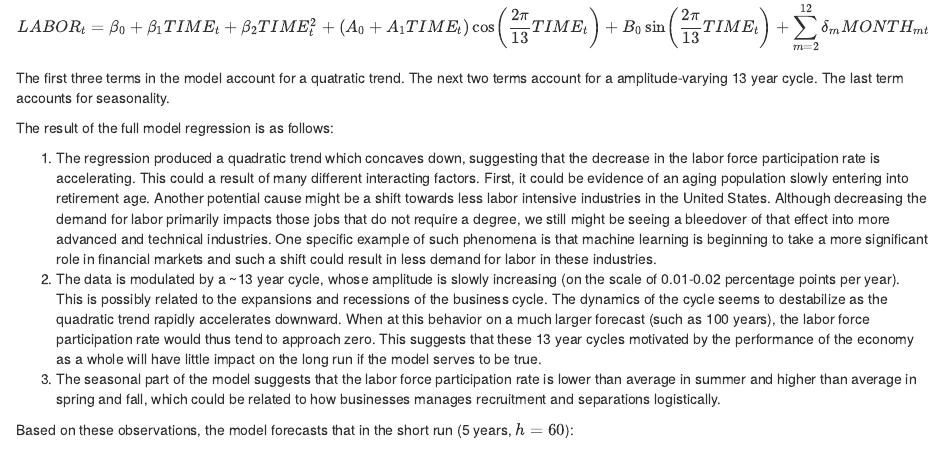
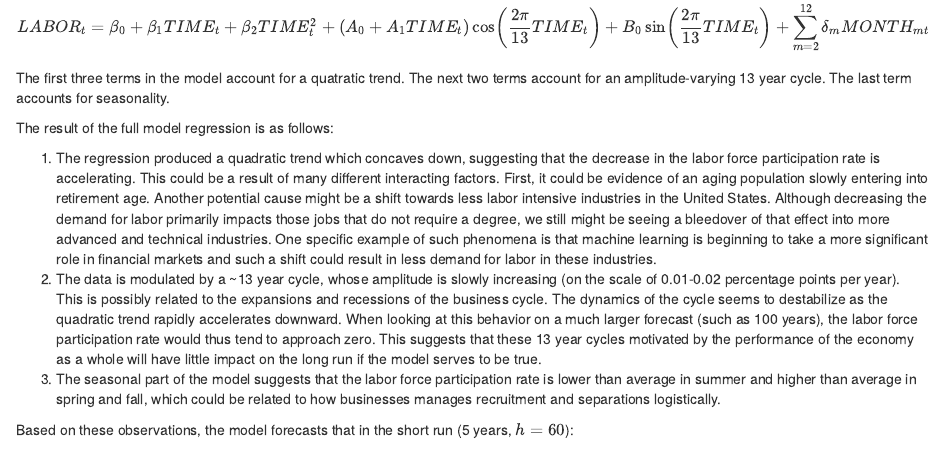
Before and after one commit to RChapm/Project1, an R Markdown document (final.rmd): the page in a window 1100 px wide, from 14400 px down. Rendered offline with R 4.5, knitr and Pandoc, with nearby package versions; code that draws random numbers runs with fixed seeds of ours.

Commit message:
minor typos

```diff
--- a/final.rmd
+++ b/final.rmd
@@ -265,12 +265,12 @@ We must note that the prediction interval which `forecast` produces must be take
 **Conclusions**
 
 To model the evolution of the civilian labor force participation rate (Bachelor's degree and higher, 25 years and over), our final chosen model is $$LABOR_t=\beta_0+\beta_1TIME_t+\beta_2TIME^2_t+(A_0+A_1TIME_t)\cos\left(\frac{2\pi}{13}TIME_t\right)+B_0\sin\left(\frac{2\pi}{13}TIME_t\right)+\sum_{m=2}^{12}\delta_mMONTH_{mt}$$
-The first three terms in the model account for a quatratic trend. The next two terms account for a amplitude-varying 13 year cycle. The last term accounts for seasonality.
+The first three terms in the model account for a quatratic trend. The next two terms account for an amplitude-varying 13 year cycle. The last term accounts for seasonality.
 
 The result of the full model regression is as follows:
 
-1. The regression  produced a quadratic trend which concaves down, suggesting that the decrease in the labor force participation rate is accelerating. This could a result of many different interacting factors. First, it could be evidence of an aging population slowly entering into retirement age. Another potential cause might be a shift towards less labor intensive industries in the United States. Although decreasing the demand for labor primarily impacts those jobs that do not require a degree, we still might be seeing a bleedover of that effect into more advanced and technical industries. One specific example of such phenomena is that machine learning is beginning to take a more significant role in financial markets and such a shift could result in less demand for labor in these industries.
-2. The data is modulated by a ~13 year cycle, whose amplitude is slowly increasing (on the scale of 0.01-0.02 percentage points per year). This is possibly related to the expansions and recessions of the business cycle. The dynamics of the cycle seems to destabilize as the quadratic trend rapidly accelerates downward. When at this behavior on a much larger forecast (such as 100 years), the labor force participation rate would thus tend to approach zero. This suggests that these 13 year cycles motivated by the performance of the economy as a whole will have little impact on the long run if the model serves to be true.
+1. The regression  produced a quadratic trend which concaves down, suggesting that the decrease in the labor force participation rate is accelerating. This could be a result of many different interacting factors. First, it could be evidence of an aging population slowly entering into retirement age. Another potential cause might be a shift towards less labor intensive industries in the United States. Although decreasing the demand for labor primarily impacts those jobs that do not require a degree, we still might be seeing a bleedover of that effect into more advanced and technical industries. One specific example of such phenomena is that machine learning is beginning to take a more significant role in financial markets and such a shift could result in less demand for labor in these industries.
+2. The data is modulated by a ~13 year cycle, whose amplitude is slowly increasing (on the scale of 0.01-0.02 percentage points per year). This is possibly related to the expansions and recessions of the business cycle. The dynamics of the cycle seems to destabilize as the quadratic trend rapidly accelerates downward. When looking at this behavior on a much larger forecast (such as 100 years), the labor force participation rate would thus tend to approach zero. This suggests that these 13 year cycles motivated by the performance of the economy as a whole will have little impact on the long run if the model serves to be true.
 3. The seasonal part of the model suggests that the labor force participation rate is lower than average in summer and higher than average in spring and fall, which could be related to how businesses manages recruitment and separations logistically.
 
 Based on these observations, the model forecasts that in the short run (5 years, $h=60$):
```
